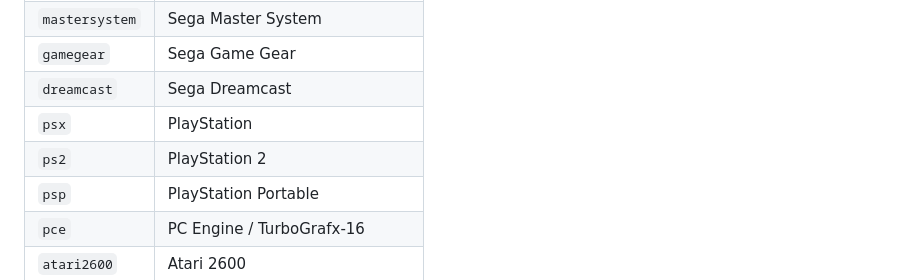
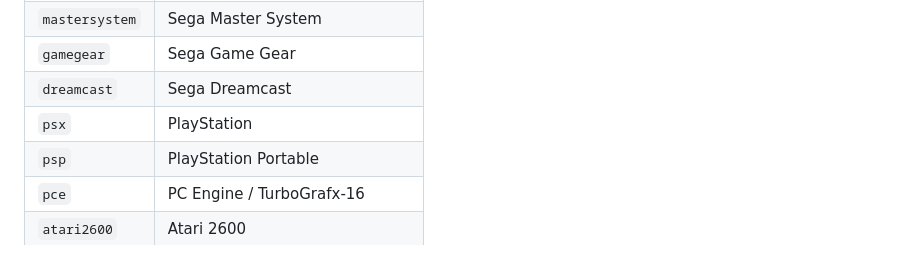
Before and after one commit to jiraiya78/NXStation, a Markdown page: README.md, the part around the change. Rendered like a GitHub page.

```diff
--- a/README.md
+++ b/README.md
@@ -100,7 +100,6 @@ NXStation’s default configuration includes **20 systems**. Organize ROMs under
 | `gamegear` | Sega Game Gear |
 | `dreamcast` | Sega Dreamcast |
 | `psx` | PlayStation |
-| `ps2` | PlayStation 2 |
 | `psp` | PlayStation Portable |
 | `pce` | PC Engine / TurboGrafx-16 |
 | `atari2600` | Atari 2600 |
```
